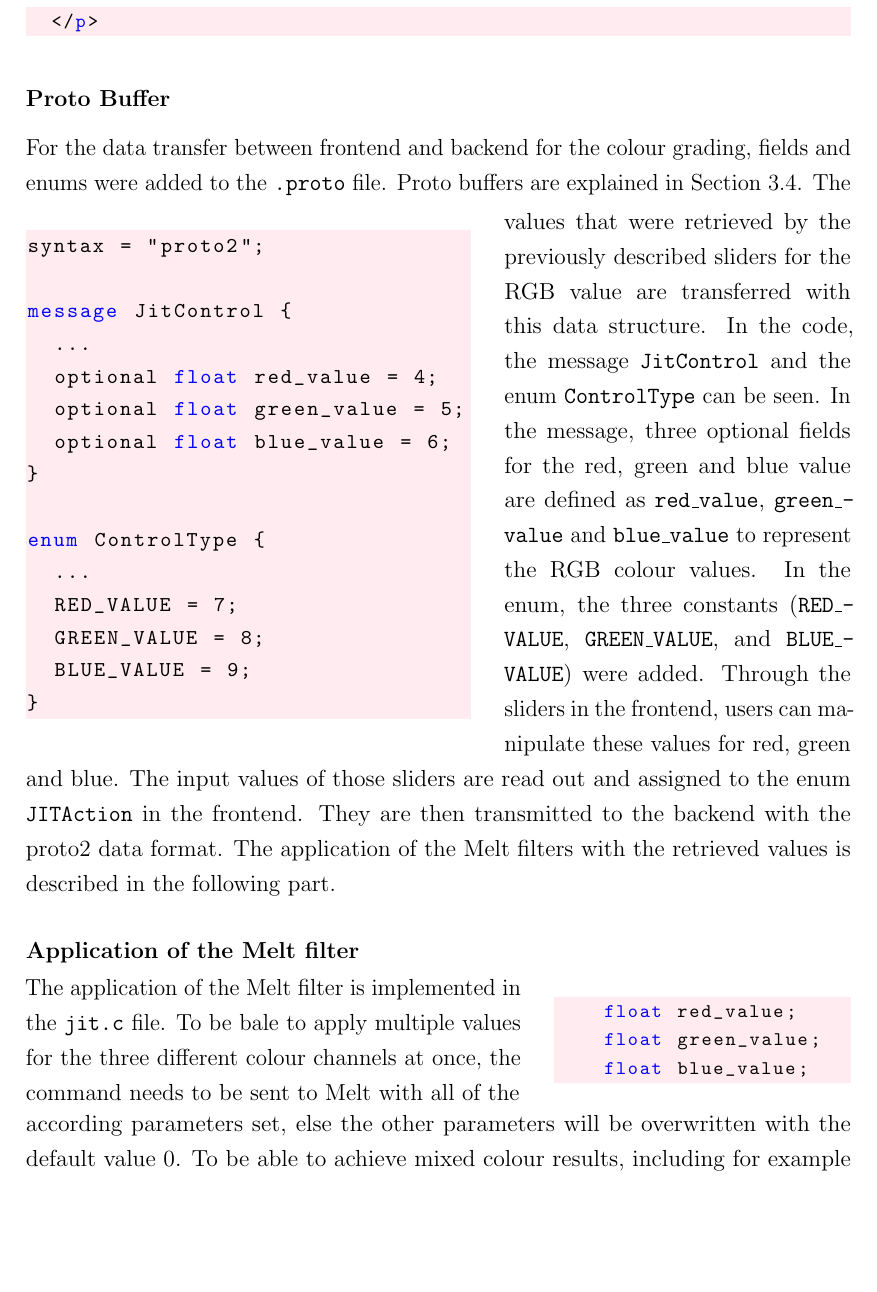
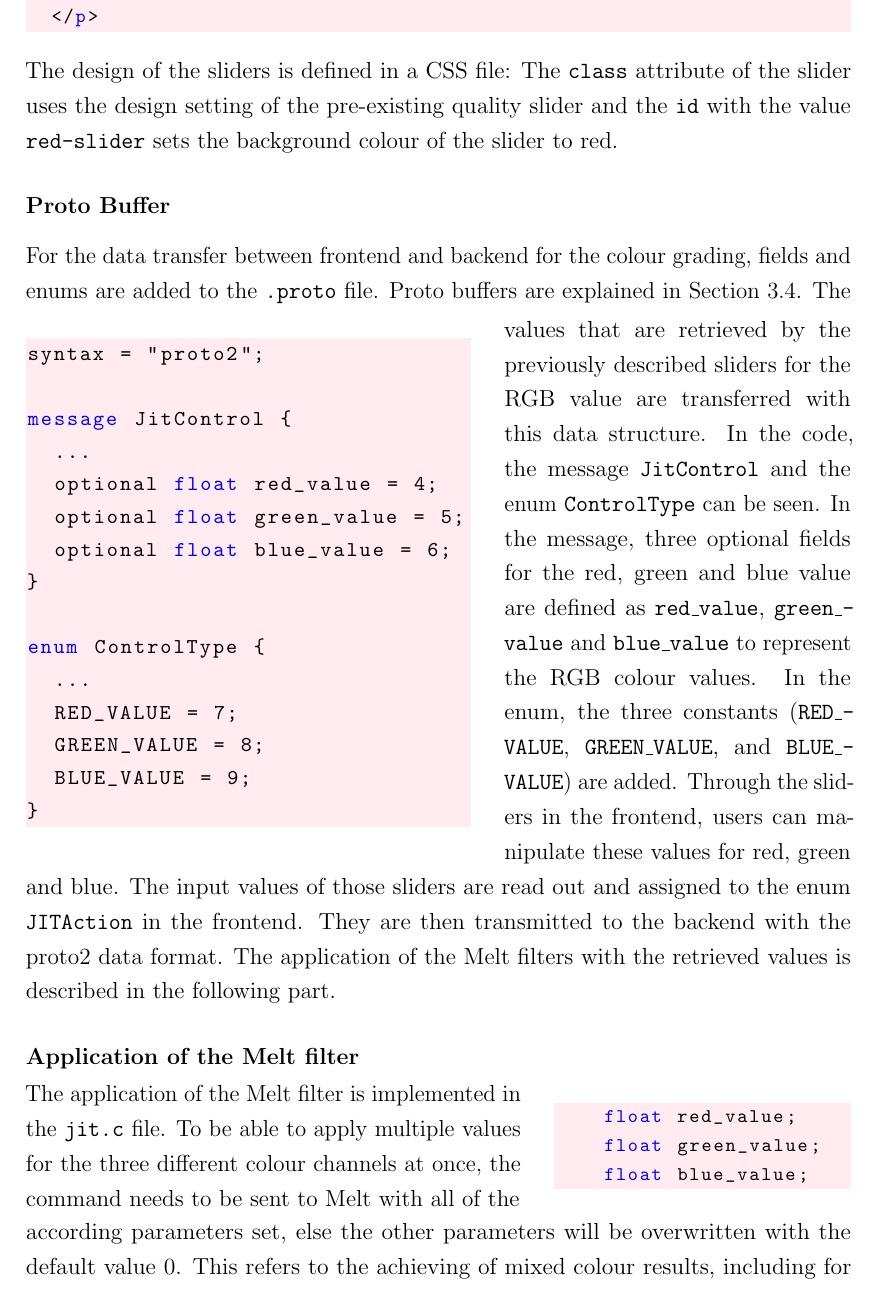
Before and after one commit to Pina-Cola/MasterThesis, a LaTeX thesis (MasterThesis.tex, which reads subfiles/DesignAndImplementation.tex): part of page 48 of 83 before the commit and part of page 48 of 84 after it, cut so that both start at the same text, the shorter picture padded with empty space. Compiled offline with pdfLaTeX.

Commit message:
read through design and implementation

```diff
--- a/subfiles/DesignAndImplementation.tex
+++ b/subfiles/DesignAndImplementation.tex
@@ -756,6 +756,12 @@ value between $-1$ and $1$ for the filter parameter. The default value is set to
 	</p>
 \end{lstlisting}
 
+The design of the sliders is defined in a CSS file: The \texttt{class} attribute of the slider uses the design setting of the pre-existing quality slider and the \texttt{id} with the value \texttt{red-slider} sets the background colour of the slider to red.
+
+
+
+
+
 
 
 
@@ -764,7 +770,7 @@ value between $-1$ and $1$ for the filter parameter. The default value is set to
 %-----------------------------------------------------------------------------------------------------------
 \subsubsection*{Proto Buffer}
 
-For the data transfer between frontend and backend for the colour grading, fields and enums were added to the \texttt{.proto} file. Proto buffers are explained in Section~\ref{subsection:protocolbuffer}. The
+For the data transfer between frontend and backend for the colour grading, fields and enums are added to the \texttt{.proto} file. Proto buffers are explained in Section~\ref{subsection:protocolbuffer}. The
 %
 \begin{minipage}{0.54\textwidth}
 \vspace*{-0.2em}
@@ -790,10 +796,10 @@ enum ControlType {
 	\
 \end{minipage}\begin{minipage}{0.42\textwidth}
 \vspace*{0.7em}
-values that were retrieved by the previously described sliders for the RGB value are transferred with this data structure.
+values that are retrieved by the previously described sliders for the RGB value are transferred with this data structure.
 In the code, the message \texttt{JitControl} and the enum \texttt{ControlType} can be seen.
 In the message, three optional fields for the red, green and blue value are defined as \texttt{red\_value}, \texttt{green\_value} and \texttt{blue\_value} to represent the RGB colour values.
-In the enum, the three constants (\texttt{RED\_VALUE}, \texttt{GREEN\_VALUE}, and \texttt{BLUE\_VALUE}) were added.
+In the enum, the three constants (\texttt{RED\_VALUE}, \texttt{GREEN\_VALUE}, and \texttt{BLUE\_VALUE}) are added.
 Through the sliders in the frontend, users can manipulate these values for red, green
 
 \end{minipage}
@@ -815,7 +821,7 @@ and blue. The input values of those sliders are read out and assigned to the enu
 
 
 \begin{minipage}{0.60\textwidth}
-	The application of the Melt filter is implemented in the \texttt{jit.c} file. To be bale to apply multiple values for the three different colour channels at once, the command needs to be sent to Melt with all of the
+	The application of the Melt filter is implemented in the \texttt{jit.c} file. To be able to apply multiple values for the three different colour channels at once, the command needs to be sent to Melt with all of the
 \end{minipage}\begin{minipage}{0.04\textwidth}
 	\
 \end{minipage}\begin{minipage}{0.36\textwidth}
@@ -825,6 +831,7 @@ and blue. The input values of those sliders are read out and assigned to the enu
 		float blue_value; \end{lstlisting}}
 	\vfill
 \end{minipage}
+\vspace*{0.1em}
 
-according parameters set, else the other parameters will be overwritten with the default value $0$. To be able to achieve mixed colour results, including for example yellow, the previous values need to be sent to the Melt framework together with the changed value. This is implemented with initializing global variables for each of the colours, that are set to the current value in each call. This can be seen in the code snippet above.
+according parameters set, else the other parameters will be overwritten with the default value $0$. This refers to the achieving of mixed colour results, including for example yellow, which can be created by adjusting the red and the green colour channel. The previous values for each colour channel need to be sent to the backend together with the changed value, to prevent the overwriting of the already adjusted colours with the default value. This is implemented with initializing global variables for each of the colours, that are set to the current value in each call. This can be seen in the code snippet above.
 
```
Also changed, not shown: subfiles/Appendix.tex (+11 -0 lines), subfiles/DesignAndImplementation.tex (24 more changed lines).
